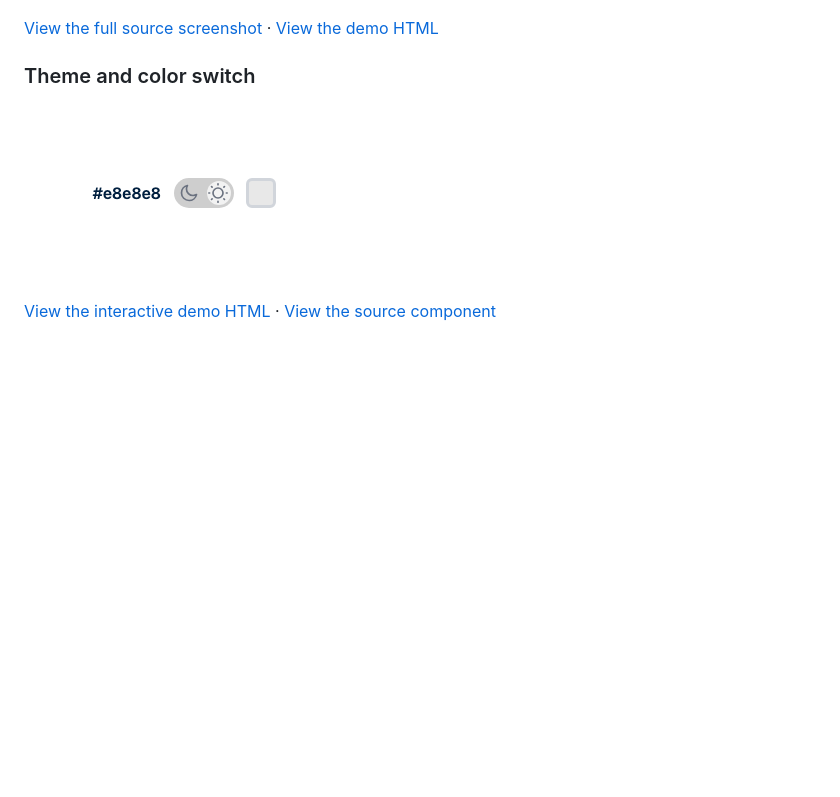
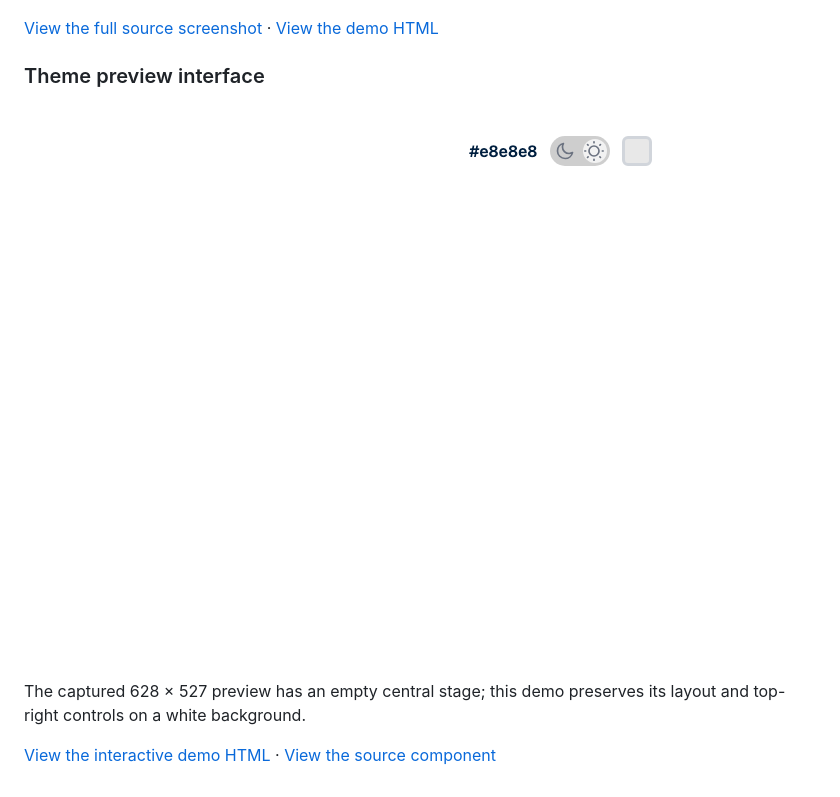
Before and after one commit to PCIEARIA/Steal-to-AI, a Markdown page: README.md, the part around the change. GitHub-like rendering; pictures changed too: demo/assets/theme-switch-comparison.png; blank space fills up the shorter version.

Commit message:
Reconstruct full theme preview on white background

```diff
--- a/README.md
+++ b/README.md
@@ -131,8 +131,10 @@ Licensed under the [GNU General Public License v3.0 only](LICENSE).
 
 [View the full source screenshot](demo/assets/98-css-source.png) · [View the demo HTML](demo/win98-window.html)
 
-### Theme and color switch
+### Theme preview interface
 
-[![Theme and color switch reconstructed from the captured component](demo/assets/theme-switch-comparison.png)](demo/theme-switch.html)
+[![Full theme preview interface reconstructed from the captured markup](demo/assets/theme-switch-comparison.png)](demo/theme-switch.html)
+
+The captured 628 × 527 preview has an empty central stage; this demo preserves its layout and top-right controls on a white background.
 
 [View the interactive demo HTML](demo/theme-switch.html) · [View the source component](https://uiverse.io/andrew-demchenk0/afraid-cougar-9)
```
Also changed, not shown: 1 other file.
